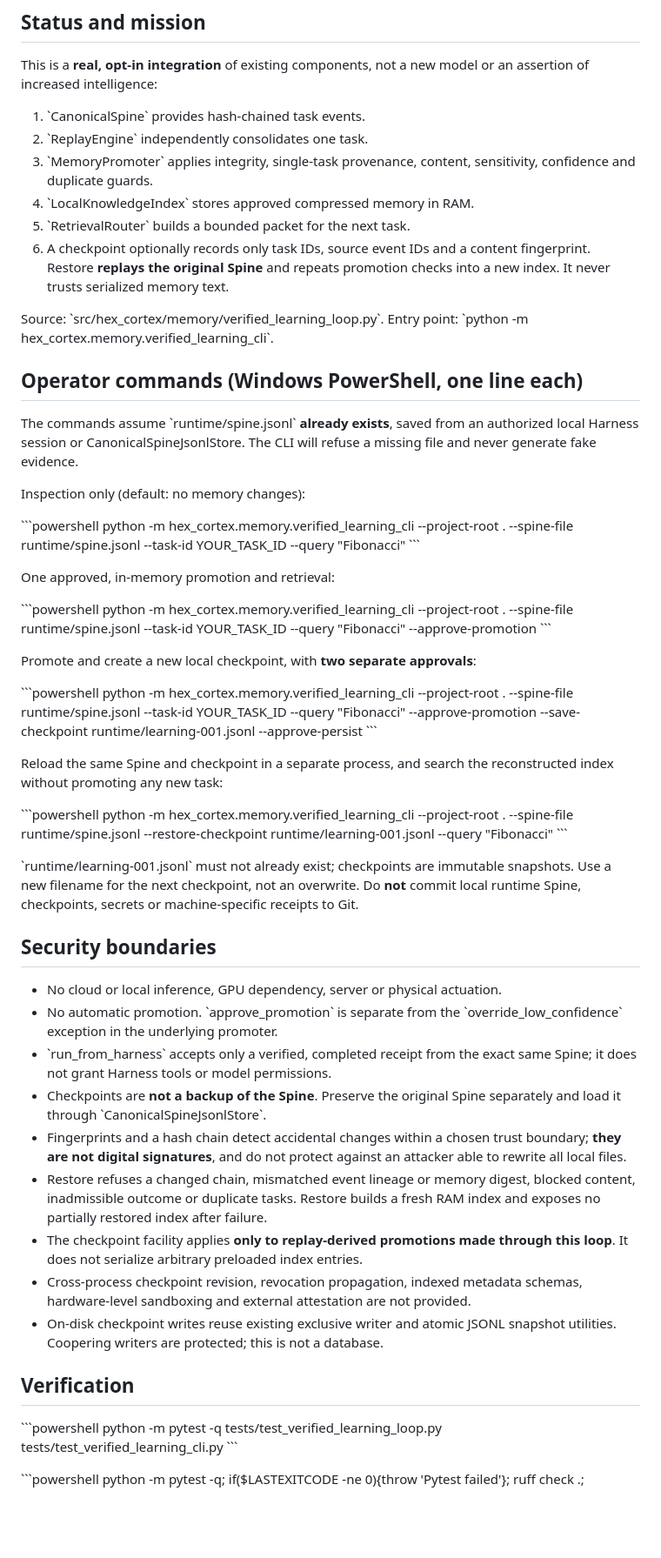
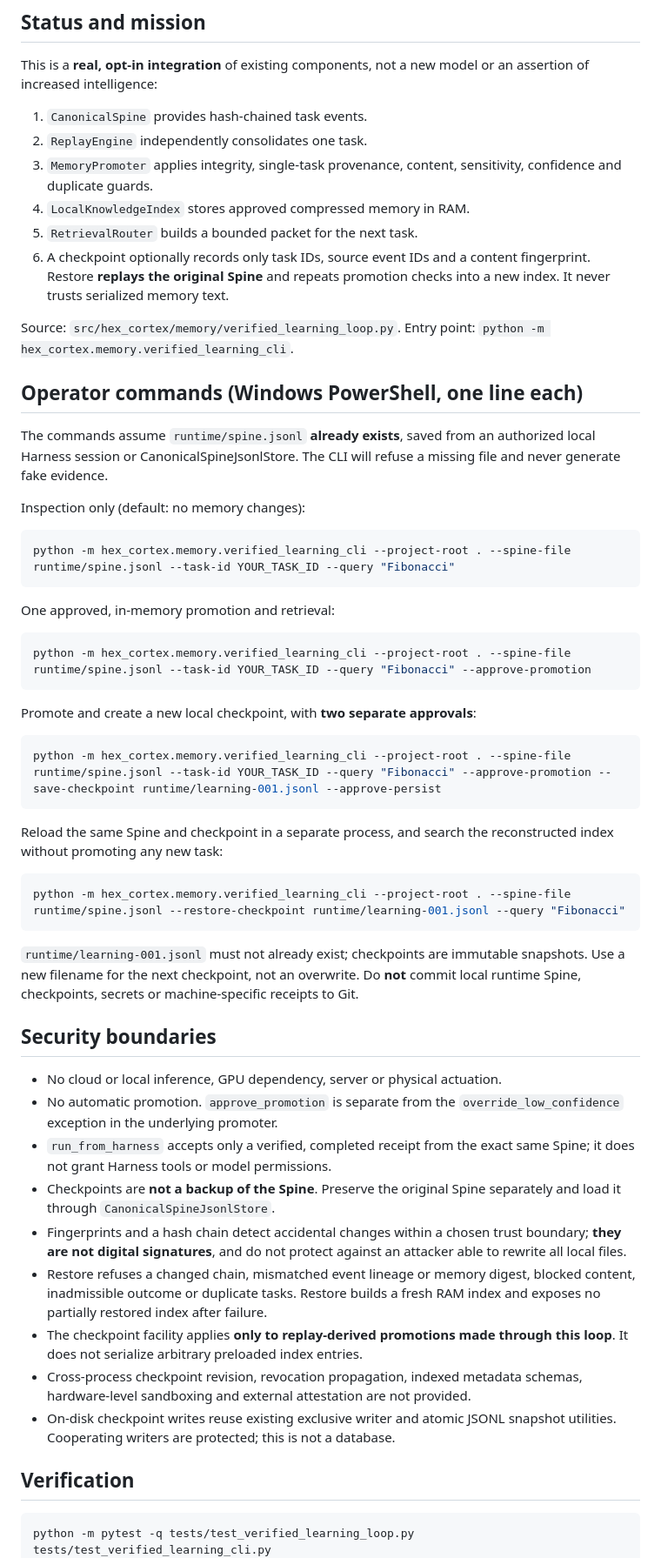
Before and after one commit to 2spi93/HEX-CORTEX, a Markdown page: docs/VERIFIED_LEARNING_LOOP_V1.md, the part around one of its changes. Shown at 87% size. Rendered like a GitHub page; blank space fills up the shorter version.

Commit message:
Fix runbook Markdown formatting and wording

````diff
--- a/docs/VERIFIED_LEARNING_LOOP_V1.md
+++ b/docs/VERIFIED_LEARNING_LOOP_V1.md
@@ -5,51 +5,51 @@
 This is a **real, opt-in integration** of existing components, not a new
 model or an assertion of increased intelligence:
 
-1. \`CanonicalSpine\` provides hash-chained task events.
-2. \`ReplayEngine\` independently consolidates one task.
-3. \`MemoryPromoter\` applies integrity, single-task provenance, content,
+1. `CanonicalSpine` provides hash-chained task events.
+2. `ReplayEngine` independently consolidates one task.
+3. `MemoryPromoter` applies integrity, single-task provenance, content,
    sensitivity, confidence and duplicate guards.
-4. \`LocalKnowledgeIndex\` stores approved compressed memory in RAM.
-5. \`RetrievalRouter\` builds a bounded packet for the next task.
+4. `LocalKnowledgeIndex` stores approved compressed memory in RAM.
+5. `RetrievalRouter` builds a bounded packet for the next task.
 6. A checkpoint optionally records only task IDs, source event IDs and a
    content fingerprint. Restore **replays the original Spine** and repeats
    promotion checks into a new index. It never trusts serialized memory text.
 
-Source: \`src/hex_cortex/memory/verified_learning_loop.py\`.
-Entry point: \`python -m hex_cortex.memory.verified_learning_cli\`.
+Source: `src/hex_cortex/memory/verified_learning_loop.py`.
+Entry point: `python -m hex_cortex.memory.verified_learning_cli`.
 
 ## Operator commands (Windows PowerShell, one line each)
 
-The commands assume \`runtime/spine.jsonl\` **already exists**, saved from an
+The commands assume `runtime/spine.jsonl` **already exists**, saved from an
 authorized local Harness session or CanonicalSpineJsonlStore. The CLI will
 refuse a missing file and never generate fake evidence.
 
 Inspection only (default: no memory changes):
 
-\`\`\`powershell
+```powershell
 python -m hex_cortex.memory.verified_learning_cli --project-root . --spine-file runtime/spine.jsonl --task-id YOUR_TASK_ID --query "Fibonacci"
-\`\`\`
+```
 
 One approved, in-memory promotion and retrieval:
 
-\`\`\`powershell
+```powershell
 python -m hex_cortex.memory.verified_learning_cli --project-root . --spine-file runtime/spine.jsonl --task-id YOUR_TASK_ID --query "Fibonacci" --approve-promotion
-\`\`\`
+```
 
 Promote and create a new local checkpoint, with **two separate approvals**:
 
-\`\`\`powershell
+```powershell
 python -m hex_cortex.memory.verified_learning_cli --project-root . --spine-file runtime/spine.jsonl --task-id YOUR_TASK_ID --query "Fibonacci" --approve-promotion --save-checkpoint runtime/learning-001.jsonl --approve-persist
-\`\`\`
+```
 
 Reload the same Spine and checkpoint in a separate process, and search the
 reconstructed index without promoting any new task:
 
-\`\`\`powershell
+```powershell
 python -m hex_cortex.memory.verified_learning_cli --project-root . --spine-file runtime/spine.jsonl --restore-checkpoint runtime/learning-001.jsonl --query "Fibonacci"
-\`\`\`
+```
 
-\`runtime/learning-001.jsonl\` must not already exist; checkpoints are
+`runtime/learning-001.jsonl` must not already exist; checkpoints are
 immutable snapshots. Use a new filename for the next checkpoint, not an
 overwrite. Do **not** commit local runtime Spine, checkpoints, secrets or
 machine-specific receipts to Git.
@@ -57,12 +57,12 @@ machine-specific receipts to Git.
 ## Security boundaries
 
 - No cloud or local inference, GPU dependency, server or physical actuation.
-- No automatic promotion. \`approve_promotion\` is separate from the
-  \`override_low_confidence\` exception in the underlying promoter.
-- \`run_from_harness\` accepts only a verified, completed receipt from the
+- No automatic promotion. `approve_promotion` is separate from the
+  `override_low_confidence` exception in the underlying promoter.
+- `run_from_harness` accepts only a verified, completed receipt from the
   exact same Spine; it does not grant Harness tools or model permissions.
 - Checkpoints are **not a backup of the Spine**. Preserve the original Spine
-  separately and load it through \`CanonicalSpineJsonlStore\`.
+  separately and load it through `CanonicalSpineJsonlStore`.
 - Fingerprints and a hash chain detect accidental changes within a chosen
   trust boundary; **they are not digital signatures**, and do not protect
   against an attacker able to rewrite all local files.
@@ -74,13 +74,13 @@ machine-specific receipts to Git.
 - Cross-process checkpoint revision, revocation propagation, indexed metadata
   schemas, hardware-level sandboxing and external attestation are not provided.
 - On-disk checkpoint writes reuse existing exclusive writer and atomic JSONL
-  snapshot utilities. Coopering writers are protected; this is not a database.
+  snapshot utilities. Cooperating writers are protected; this is not a database.
 
 ## Verification
 
-\`\`\`powershell
+```powershell
 python -m pytest -q tests/test_verified_learning_loop.py tests/test_verified_learning_cli.py
-\`\`\`
+```
 
-\`\`\`powershell
+```powershell
 python -m pytest -q; if($LASTEXITCODE -ne 0){throw 'Pytest failed'}; ruff check .; if($LASTEXITCODE -ne 0){throw 'Ruff failed'}
````
Also changed, not shown: other parts of docs/VERIFIED_LEARNING_LOOP_V1.md (+2 -2 lines).
